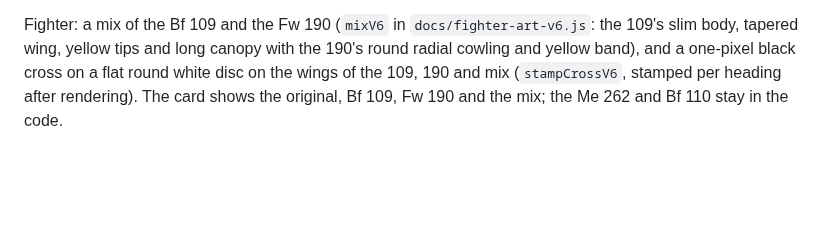
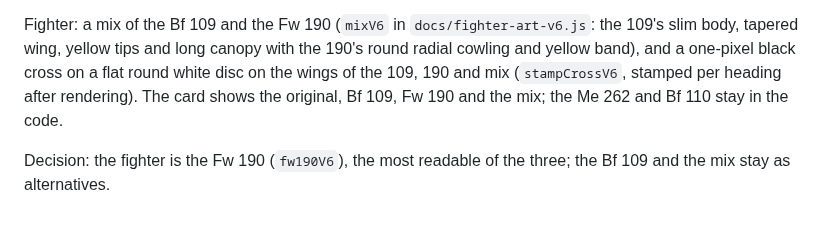
Before and after one commit to mandelforce/feuervogel, a Markdown page: docs/tank-art-style.md, the part around the change. Rendered like a GitHub page; blank space fills up the shorter version.

Commit message:
Record fighter decision: Fw 190
Co-Authored-By: Claude Sonnet 5.5 <noreply@anthropic.com>
Claude-Session: https://claude.ai/code/session_01EKUWT4gvUaujHPfH8zfaBN

```diff
--- a/docs/tank-art-style.md
+++ b/docs/tank-art-style.md
@@ -71,3 +71,5 @@ Decision: the Sower takes the Bf 110 cockpit (`SOWER_NOSES.bf110` in `docs/sower
 Decision: the bomber is the He 111 variant c (twin fins, big inboard engines), now 55 px wide (`makeHe111V10C` in `docs/bomber-art-v10.js`) so the middle is a pixel column and the cockpit bars and parts sit exactly on the centre line. The game would draw an odd-width sprite at a half-pixel unless its draw position is rounded.
 
 Fighter: a mix of the Bf 109 and the Fw 190 (`mixV6` in `docs/fighter-art-v6.js`: the 109's slim body, tapered wing, yellow tips and long canopy with the 190's round radial cowling and yellow band), and a one-pixel black cross on a flat round white disc on the wings of the 109, 190 and mix (`stampCrossV6`, stamped per heading after rendering). The card shows the original, Bf 109, Fw 190 and the mix; the Me 262 and Bf 110 stay in the code.
+
+Decision: the fighter is the Fw 190 (`fw190V6`), the most readable of the three; the Bf 109 and the mix stay as alternatives.
```
